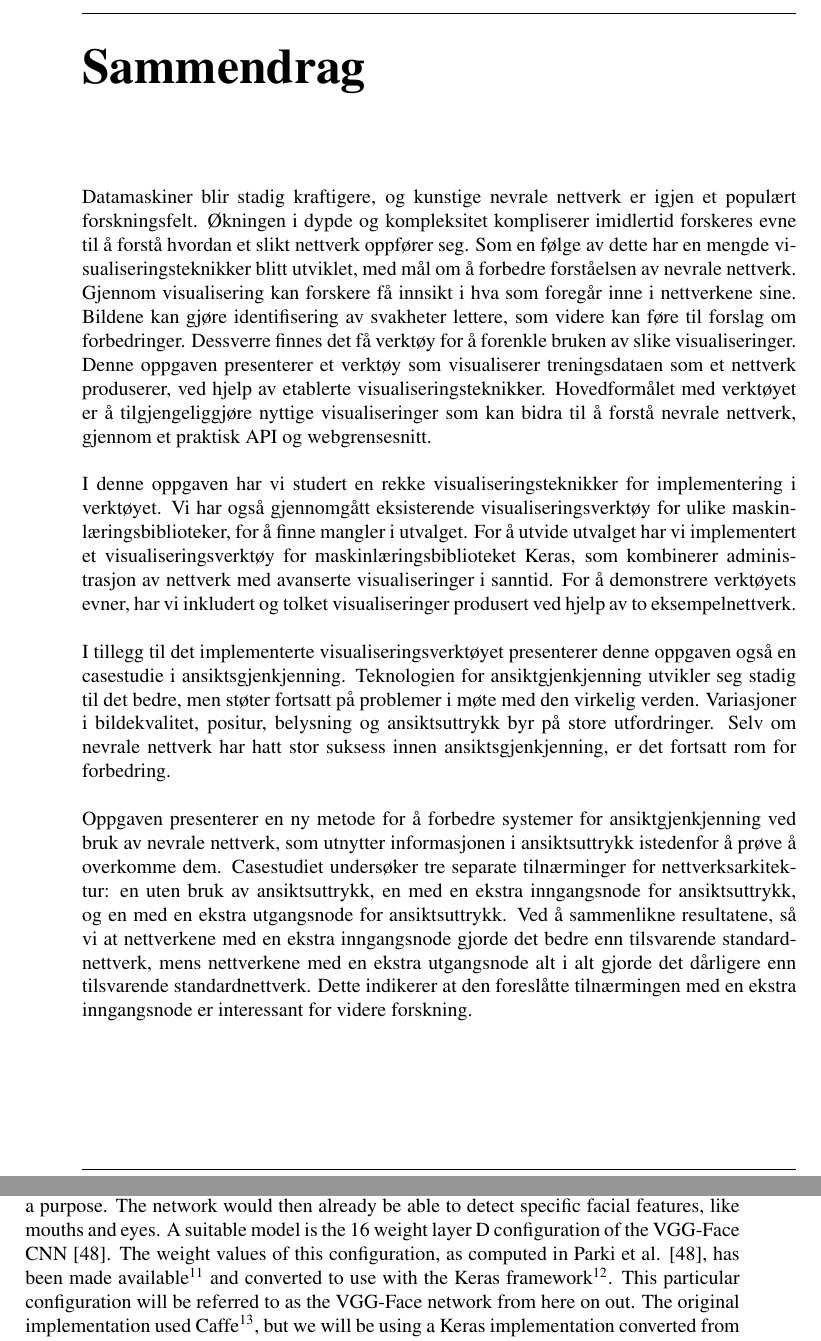
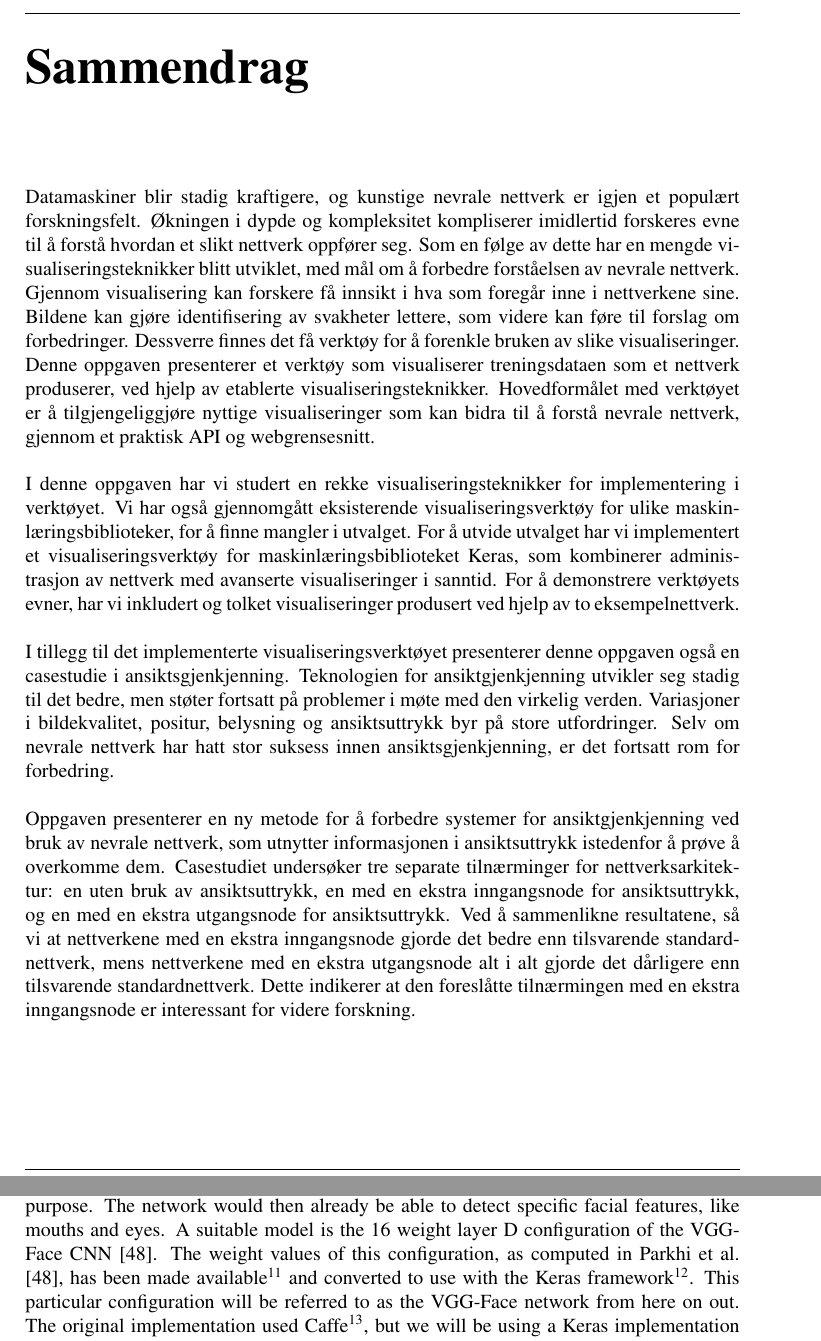
Before and after one commit to anniea/Masters-Thesis, a LaTeX thesis (main.tex, which reads content/chapters/chapter4.tex, content/intro/sammendrag.tex, docsetup.tex): two parts of pages 2 and 75 of 154 before the commit and two parts of pages 2 and 76 of 155 after it, joined at a grey line, cut so that both start at the same text. Compiled offline with pdfLaTeX.

Commit message:
Updates from ShareLaTeX

```diff
--- a/content/chapters/chapter4.tex
+++ b/content/chapters/chapter4.tex
@@ -440,7 +440,7 @@ When creating the case study networks, we started by identifying advantageous ba
 
 \subsection{Pretrained Model}
 
-As described in \autoref{sec:transfer-learning}, transfer learning is an appropriate method for training an \acrshort{ann} without extensive training time or large amounts of training data. To employ transfer learning, a suitable pretrained model is needed. Since our case study deals with face recognition, it would be beneficial to use a \acrshort{cnn} that was previously trained for such a purpose. The network would then already be able to detect specific facial features, like mouths and eyes. A suitable model is the 16 weight layer D configuration of the \acrshort{vgg}-Face \acrshort{cnn} \cite{deep-face-rec}. The weight values of this configuration, as computed in Parki et al. \cite{deep-face-rec}, has been made available\footnote{http://www.robots.ox.ac.uk/~vgg/software/vgg\_face/} and converted to use with the Keras framework\footnote{https://github.com/rcmalli/keras-vggface}. This particular configuration will be referred to as the \acrshort{vgg}-Face network from here on out. The original implementation used Caffe\footnote{http://caffe.berkeleyvision.org/}, but we will be using a Keras implementation converted from the original Caffe network. The Keras version allows us to utilize the visualization tool for managing the various networks created and visualizing certain data. We describe the architecture here, with the full implementation found at GitHub\footnote{https://github.com/rcmalli/keras-vggface}. \\
+As described in \autoref{sec:transfer-learning}, transfer learning is an appropriate method for training an \acrshort{ann} without extensive training time or large amounts of training data. To employ transfer learning, a suitable pretrained model is needed. Since our case study deals with face recognition, it would be beneficial to use a \acrshort{cnn} that was previously trained for such a purpose. The network would then already be able to detect specific facial features, like mouths and eyes. A suitable model is the 16 weight layer D configuration of the \acrshort{vgg}-Face \acrshort{cnn} \cite{deep-face-rec}. The weight values of this configuration, as computed in Parkhi et al. \cite{deep-face-rec}, has been made available\footnote{http://www.robots.ox.ac.uk/~vgg/software/vgg\_face/} and converted to use with the Keras framework\footnote{https://github.com/rcmalli/keras-vggface}. This particular configuration will be referred to as the \acrshort{vgg}-Face network from here on out. The original implementation used Caffe\footnote{http://caffe.berkeleyvision.org/}, but we will be using a Keras implementation converted from the original Caffe network. The Keras version allows us to utilize the visualization tool for managing the various networks created and visualizing certain data. We describe the architecture here, with the full implementation found at GitHub\footnote{https://github.com/rcmalli/keras-vggface}. \\
 
 \noindent An overview of the pretrained network architecture is shown in \autoref{tab:vggface-arch}. Here, the network has 25 layers, including the input layer. However, only 15 of the layers have weights associated with them. If we add the excluded classification output layer, the number rises to 16. This architecture is based on the network that is popularly called \acrshort{vgg}-16 \cite{vgg}, which was originally applied to \acrshort{ilsvrc} \cite{imagenet}. The architecture as demonstrated praiseworthy performance in face recognition and \acrshort{ilsvrc} object classification, which both require excellent feature extraction capabilities. The feature extraction proficiency is made possible by the stacked convolutional layers, with max pooling layers to obtain some spatial invariance. All the convolutional filters are of size 3x3, which for the first layer is enough to capture small, simple features. The complexity of the features grows with the depth of the layers, each layer capturing features made up of lower level features. Depth also increases the effective receptive fields of the layer units, as they become indirectly connected to a larger number of input units. The fully connected layers are indirectly connected to every input unit, and are used to combine the extracted features of the convolutional layers to create even more complex and invariant feature representations. \\
 
--- a/content/intro/sammendrag.tex
+++ b/content/intro/sammendrag.tex
@@ -1,16 +1,3 @@
-\clearpage
-\pagenumbering{roman}
-\setcounter{page}{1}
-
-\pagestyle{fancy}
-\fancyhf{}
-\renewcommand{\chaptermark}[1]{\markboth{\chaptername\ \thechapter.\ #1}{}}
-\renewcommand{\sectionmark}[1]{\markright{\thesection\ #1}}
-\renewcommand{\headrulewidth}{0.1ex}
-\renewcommand{\footrulewidth}{0.1ex}
-\fancyfoot[LE,RO]{\thepage}
-\fancypagestyle{plain}{\fancyhf{}\fancyfoot[LE,RO]{\thepage}\renewcommand{\headrulewidth}{0ex}}
-
 \section*{\Huge Sammendrag}
 \addcontentsline{toc}{chapter}{Sammendrag}
 $\\[0.5cm]$
--- a/docsetup.tex
+++ b/docsetup.tex
@@ -37,6 +37,8 @@
 \addto\extrasenglish{%
   \renewcommand{\chapterautorefname}{Chapter}%
   \renewcommand{\sectionautorefname}{Section}%
+  \renewcommand{\subsectionautorefname}{Section}%
+  \renewcommand{\subsubsectionautorefname}{Section}%
 }
 \usepackage{tikz}
 \usepackage{pgfplots}
```
Also changed, not shown: content/chapters/chapter3.tex (+2 -2 lines), content/chapters/chapter6.tex (+1 -6 lines), content/intro/project-description.tex (+1 -1 lines).
